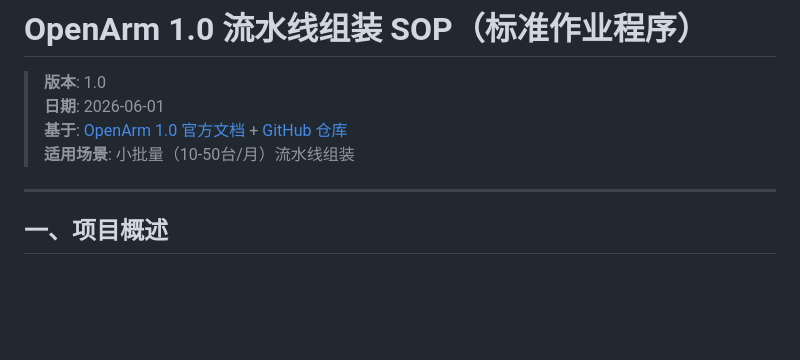
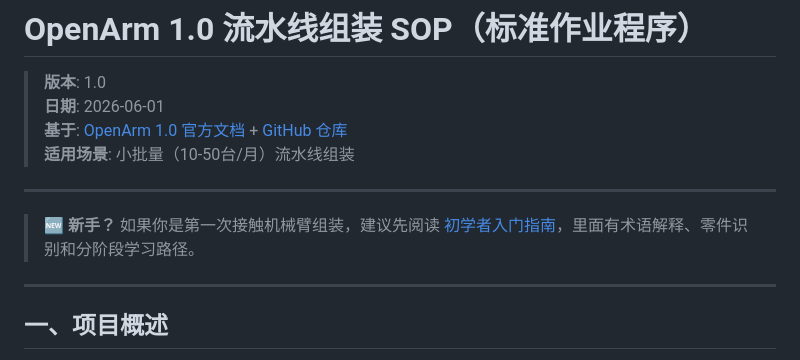
Before and after one commit to wxcadk/wxcadk.github.io, a Markdown page: docs/openarm/index.md, the part around the change. Rendered like a GitHub page; blank space fills up the shorter version.

Commit message:
docs: 更新 index.md 添加初学者指南链接

```diff
--- a/docs/openarm/index.md
+++ b/docs/openarm/index.md
@@ -4,6 +4,10 @@
 > **日期**: 2026-06-01
 > **基于**: [OpenArm 1.0 官方文档](https://docs.openarm.dev/1.0/hardware/) + [GitHub 仓库](https://github.com/enactic/openarm_hardware)
 > **适用场景**: 小批量（10-50台/月）流水线组装
+
+---
+
+> 🆕 **新手？** 如果你是第一次接触机械臂组装，建议先阅读 [初学者入门指南](./beginner.md)，里面有术语解释、零件识别和分阶段学习路径。
 
 ---
 
```
